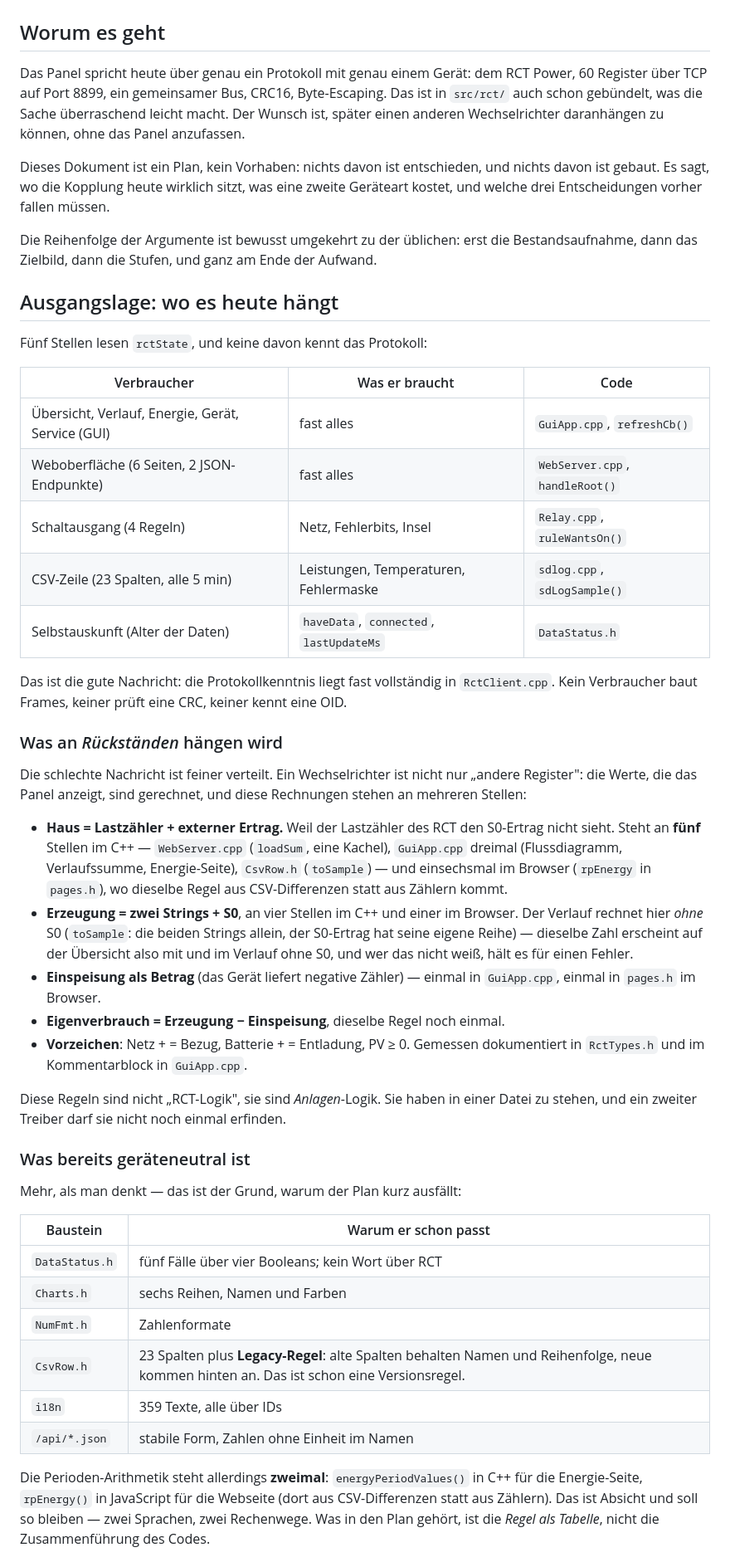
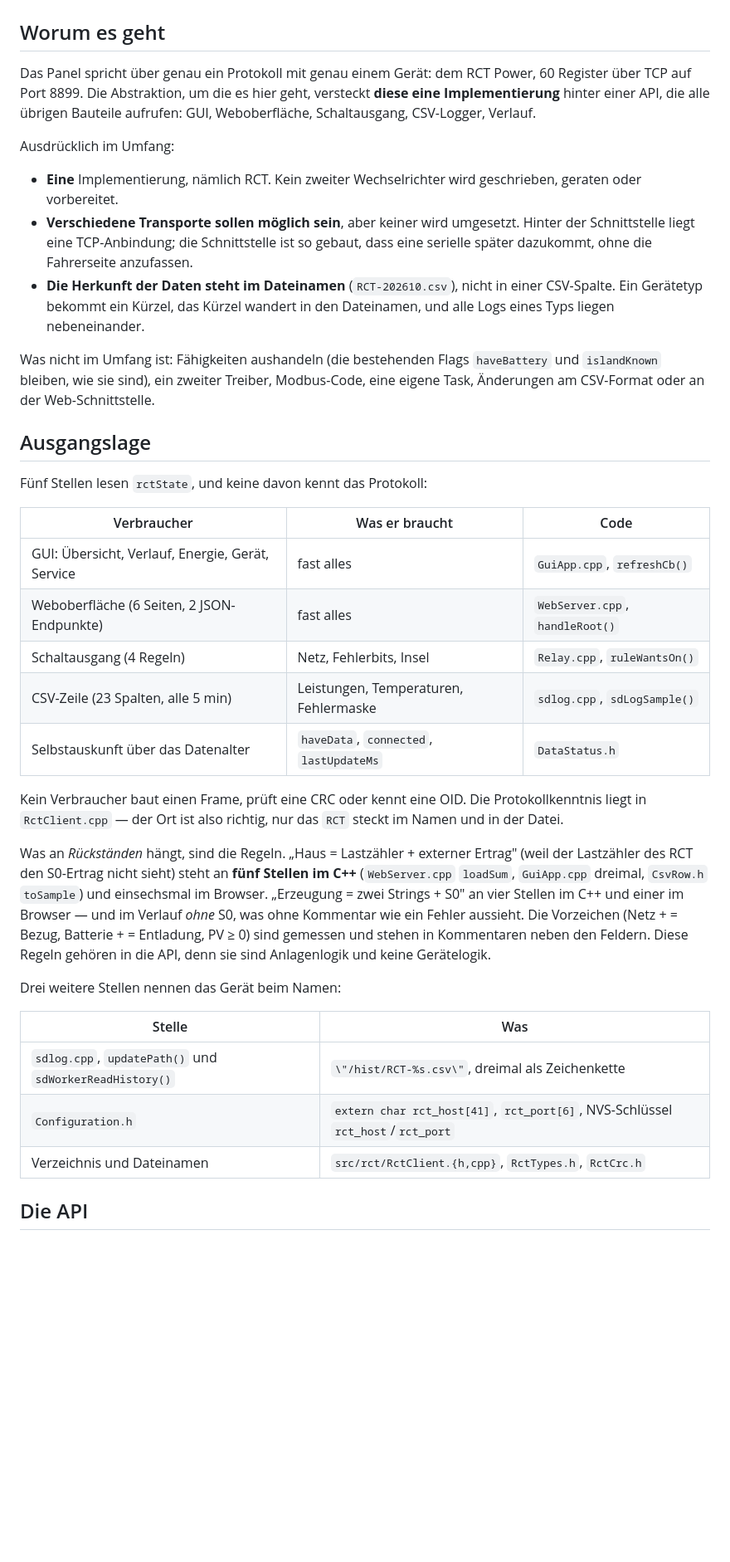
Before and after one commit to fboor/rct-panel, a Markdown page: docs/geraete-abstraktion.md, the part around one of its changes. Shown at 83% size. Rendered like a GitHub page; blank space fills up the shorter version.

```diff
--- a/docs/geraete-abstraktion.md
+++ b/docs/geraete-abstraktion.md
@@ -2,80 +2,60 @@
 
 ## Worum es geht
 
-Das Panel spricht heute über genau ein Protokoll mit genau einem Gerät: dem
-RCT Power, 60 Register über TCP auf Port 8899, ein gemeinsamer Bus, CRC16,
-Byte-Escaping. Das ist in `src/rct/` auch schon gebündelt, was die Sache
-überraschend leicht macht. Der Wunsch ist, später einen anderen Wechselrichter
-daranhängen zu können, ohne das Panel anzufassen.
+Das Panel spricht über genau ein Protokoll mit genau einem Gerät: dem RCT Power,
+60 Register über TCP auf Port 8899. Die Abstraktion, um die es hier geht,
+versteckt **diese eine Implementierung** hinter einer API, die alle übrigen
+Bauteile aufrufen: GUI, Weboberfläche, Schaltausgang, CSV-Logger, Verlauf.
 
-Dieses Dokument ist ein Plan, kein Vorhaben: nichts davon ist entschieden, und
-nichts davon ist gebaut. Es sagt, wo die Kopplung heute wirklich sitzt, was
-eine zweite Geräteart kostet, und welche drei Entscheidungen vorher fallen
-müssen.
+Ausdrücklich im Umfang:
 
-Die Reihenfolge der Argumente ist bewusst umgekehrt zu der üblichen: erst die
-Bestandsaufnahme, dann das Zielbild, dann die Stufen, und ganz am Ende der
-Aufwand.
+- **Eine** Implementierung, nämlich RCT. Kein zweiter Wechselrichter wird
+  geschrieben, geraten oder vorbereitet.
+- **Verschiedene Transporte sollen möglich sein**, aber keiner wird umgesetzt.
+  Hinter der Schnittstelle liegt eine TCP-Anbindung; die Schnittstelle ist so
+  gebaut, dass eine serielle später dazukommt, ohne die Fahrerseite anzufassen.
+- **Die Herkunft der Daten steht im Dateinamen** (`RCT-202610.csv`), nicht in
+  einer CSV-Spalte. Ein Gerätetyp bekommt ein Kürzel, das Kürzel wandert in den
+  Dateinamen, und alle Logs eines Typs liegen nebeneinander.
 
-## Ausgangslage: wo es heute hängt
+Was nicht im Umfang ist: Fähigkeiten aushandeln (die bestehenden Flags
+`haveBattery` und `islandKnown` bleiben, wie sie sind), ein zweiter Treiber,
+Modbus-Code, eine eigene Task, Änderungen am CSV-Format oder an der
+Web-Schnittstelle.
+
+## Ausgangslage
 
 Fünf Stellen lesen `rctState`, und keine davon kennt das Protokoll:
 
 | Verbraucher | Was er braucht | Code |
 |---|---|---|
-| Übersicht, Verlauf, Energie, Gerät, Service (GUI) | fast alles | `GuiApp.cpp`, `refreshCb()` |
+| GUI: Übersicht, Verlauf, Energie, Gerät, Service | fast alles | `GuiApp.cpp`, `refreshCb()` |
 | Weboberfläche (6 Seiten, 2 JSON-Endpunkte) | fast alles | `WebServer.cpp`, `handleRoot()` |
 | Schaltausgang (4 Regeln) | Netz, Fehlerbits, Insel | `Relay.cpp`, `ruleWantsOn()` |
 | CSV-Zeile (23 Spalten, alle 5 min) | Leistungen, Temperaturen, Fehlermaske | `sdlog.cpp`, `sdLogSample()` |
-| Selbstauskunft (Alter der Daten) | `haveData`, `connected`, `lastUpdateMs` | `DataStatus.h` |
+| Selbstauskunft über das Datenalter | `haveData`, `connected`, `lastUpdateMs` | `DataStatus.h` |
 
-Das ist die gute Nachricht: die Protokollkenntnis liegt fast vollständig in
-`RctClient.cpp`. Kein Verbraucher baut Frames, keiner prüft eine CRC, keiner
-kennt eine OID.
+Kein Verbraucher baut einen Frame, prüft eine CRC oder kennt eine OID. Die
+Protokollkenntnis liegt in `RctClient.cpp` — der Ort ist also richtig, nur das
+`RCT` steckt im Namen und in der Datei.
 
-### Was an *Rückständen* hängen wird
+Was an *Rückständen* hängt, sind die Regeln. „Haus = Lastzähler + externer
+Ertrag" (weil der Lastzähler des RCT den S0-Ertrag nicht sieht) steht an
+**fünf Stellen im C++** (`WebServer.cpp` `loadSum`, `GuiApp.cpp` dreimal,
+`CsvRow.h` `toSample`) und einsechsmal im Browser. „Erzeugung = zwei Strings +
+S0" an vier Stellen im C++ und einer im Browser — und im Verlauf *ohne* S0,
+was ohne Kommentar wie ein Fehler aussieht. Die Vorzeichen (Netz + = Bezug,
+Batterie + = Entladung, PV ≥ 0) sind gemessen und stehen in Kommentaren neben
+den Feldern. Diese Regeln gehören in die API, denn sie sind Anlagenlogik und
+keine Gerätelogik.
 
-Die schlechte Nachricht ist feiner verteilt. Ein Wechselrichter ist nicht nur
-„andere Register": die Werte, die das Panel anzeigt, sind gerechnet, und diese
-Rechnungen stehen an mehreren Stellen:
+Drei weitere Stellen nennen das Gerät beim Namen:
 
-- **Haus = Lastzähler + externer Ertrag.** Weil der Lastzähler des RCT den
-  S0-Ertrag nicht sieht. Steht an **fünf** Stellen im C++ — `WebServer.cpp`
-  (`loadSum`, eine Kachel), `GuiApp.cpp` dreimal (Flussdiagramm, Verlaufssumme,
-  Energie-Seite), `CsvRow.h` (`toSample`) — und einsechsmal im Browser
-  (`rpEnergy` in `pages.h`), wo dieselbe Regel aus CSV-Differenzen statt aus
-  Zählern kommt.
-- **Erzeugung = zwei Strings + S0**, an vier Stellen im C++ und einer im
-  Browser. Der Verlauf rechnet hier *ohne* S0 (`toSample`: die beiden Strings
-  allein, der S0-Ertrag hat seine eigene Reihe) — dieselbe Zahl erscheint auf
-  der Übersicht also mit und im Verlauf ohne S0, und wer das nicht weiß, hält
-  es für einen Fehler.
-- **Einspeisung als Betrag** (das Gerät liefert negative Zähler) — einmal in
-  `GuiApp.cpp`, einmal in `pages.h` im Browser.
-- **Eigenverbrauch = Erzeugung − Einspeisung**, dieselbe Regel noch einmal.
-- **Vorzeichen**: Netz + = Bezug, Batterie + = Entladung, PV ≥ 0. Gemessen
-  dokumentiert in `RctTypes.h` und im Kommentarblock in `GuiApp.cpp`.
+| Stelle | Was |
+|---|---|
+| `sdlog.cpp`, `updatePath()` und `sdWorkerReadHistory()` | `\"/hist/RCT-%s.csv\"`, dreimal als Zeichenkette |
+| `Configuration.h` | `extern char rct_host[41]`, `rct_port[6]`, NVS-Schlüssel `rct_host`/`rct_port` |
+| Verzeichnis und Dateinamen | `src/rct/RctClient.{h,cpp}`, `RctTypes.h`, `RctCrc.h` |
 
-Diese Regeln sind nicht „RCT-Logik", sie sind *Anlagen*-Logik. Sie haben in
-einer Datei zu stehen, und ein zweiter Treiber darf sie nicht noch einmal
-erfinden.
+## Die API
 
-### Was bereits geräteneutral ist
-
-Mehr, als man denkt — das ist der Grund, warum der Plan kurz ausfällt:
-
-| Baustein | Warum er schon passt |
-|---|---|
-| `DataStatus.h` | fünf Fälle über vier Booleans; kein Wort über RCT |
-| `Charts.h` | sechs Reihen, Namen und Farben |
-| `NumFmt.h` | Zahlenformate |
-| `CsvRow.h` | 23 Spalten plus **Legacy-Regel**: alte Spalten behalten Namen und Reihenfolge, neue kommen hinten an. Das ist schon eine Versionsregel. |
-| `i18n` | 359 Texte, alle über IDs |
-| `/api/*.json` | stabile Form, Zahlen ohne Einheit im Namen |
-
-Die Perioden-Arithmetik steht allerdings **zweimal**: `energyPeriodValues()` in
-C++ für die Energie-Seite, `rpEnergy()` in JavaScript für die Webseite (dort aus
-CSV-Differenzen statt aus Zählern). Das ist Absicht und soll so bleiben — zwei
-Sprachen, zwei Rechenwege. Was in den Plan gehört, ist die *Regel als Tabelle*,
-nicht die Zusammenführung des Codes.
-
```
Also changed, not shown: other parts of docs/geraete-abstraktion.md (+191 -164 lines).
